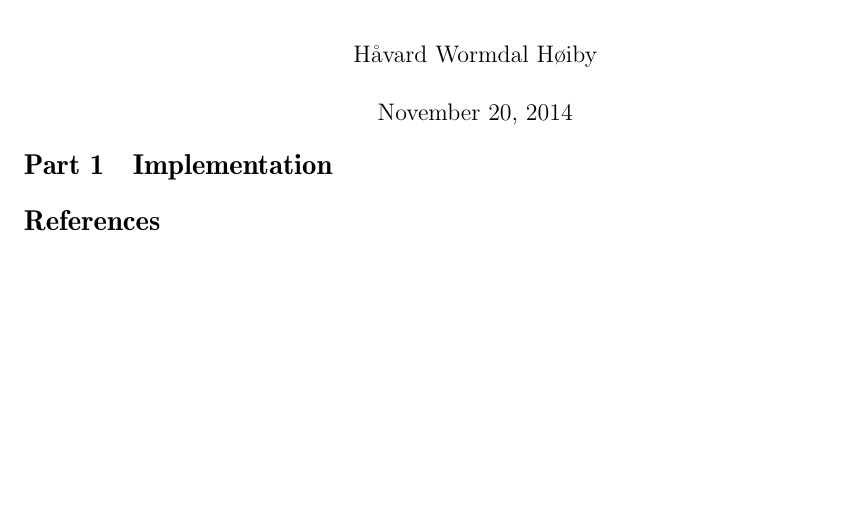
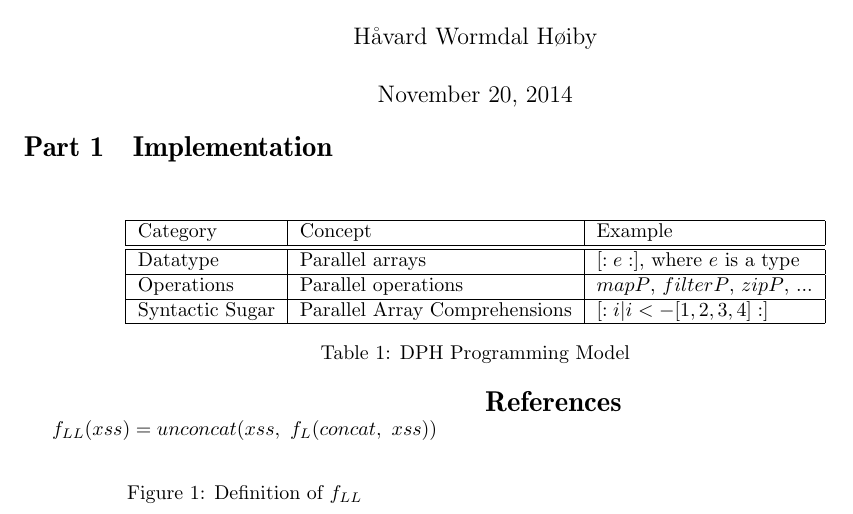
Before and after one commit to otron/report-template-latex, a LaTeX document (head/head.tex, which reads body/programming.tex): part of the page, cut so that both start at the same text, the shorter picture padded with empty space. Compiled offline with pdfLaTeX; a LaTeX package or settings file that is missing is left out.

Commit message:
Added programming model section

```diff
--- a/body/programming.tex
+++ b/body/programming.tex
@@ -3,4 +3,88 @@
 ## Programming model ##
 
 
+
+CUDA and OpenCL offer a SIMT model for exploiting _flat_ data
+parallelism. The programmer is required to write kernels that can
+execute as indepentend theads. Through the runtime system and the use
+of indexing the model ensures that each execution of the kernel works
+on different parts of the input data structure.
+
+### Data Parallel Haskell ###
+
+In \cite{DPH} DPH, Data Parallel Haskell, is presented. DPH is an
+extension to Haskell for declarative parallel programming. DPH adds
+only three concepts to the Haskell to provide a model for parallel
+programming. These are examplfied in Table \ref{tab:dph}
+
 \end{markdown}
+\end{multicols}
+\begin{table}[H]
+  \centering
+  \begin{tabular}{|l|l|l|}
+    \hline
+    Category&Concept&Example\\
+    \hline \hline
+    Datatype & Parallel arrays & $[:e:]$, where $e$ is a type \\
+    \hline
+    Operations & Parallel operations & $mapP$, $filterP$, $zipP$, ... \\
+    \hline
+    Syntactic Sugar & Parallel Array Comprehensions & $[: i | i <- [1,2,3,4] :]$ \\
+    \hline
+  \end{tabular}
+  \caption{DPH Programming Model}
+  \label{tab:dph}
+\end{table}
+
+
+\begin{multicols}{2}
+\begin{markdown}
+
+Using the features in Table \ref{tab:dph} the programmer can define
+parallel computations on nested datastructures and the compiler will
+take the appropiate measure to distribute the computations on the
+underlying hardware.
+
+### Producing efficient code ###
+
+In order to produce efficient code given a description in DPH the
+compiler goes through four steps outlined in Figure \ref{tab:dph-steps}.
+
+\begin{figure}[H]
+  \begin{enumerate}
+    \item Desugaring
+    \item Vectorisation
+    \item Fusion
+    \item Gang Parallelism
+  \end{enumerate}
+  \caption{DPH Compiler steps}
+  \label{tab:dph-steps}
+\end{figure}
+
+#### Desugaring ####
+
+In the desugaring phase the syntax presented in Table \ref{tab:dph} is
+lowered into GHC Core language. This mainly consists of tranforming
+array comprehensions into high-order functions like $mapP$ and $zipP$.
+
+#### Vectorisation ####
+
+The vectorisation step consists of creating vector versions of the
+scalar functions used. The lifted version is generated by vectorising
+the implementations of the function. The terminology in the paper is
+to lift the function. Denoted by $f_L$ for the lifted version of
+$f$. _The key in the method_, to flatten nested data structures, is
+handled in this step. Nested computations is usualy handled by
+recursive functions. Naivly this would lead to the need to lift the
+lifted version of a function and so on. The method handles this with
+the insight from Blellock \cite{nesl} given in Figure \ref{fig:lift2}.
+
+\end{markdown}
+\begin{figure}[H]
+  $$ f_{LL}(xss) = unconcat(xss,\ f_L(concat,\ xss)) $$
+  \caption{Definition of $f_{LL}$}
+  \label{fig:lift2}
+\end{figure}
+
+\begin{markdown}
+#### Fusion ####
```
Also changed, not shown: body/programming.tex (29 more changed lines).
